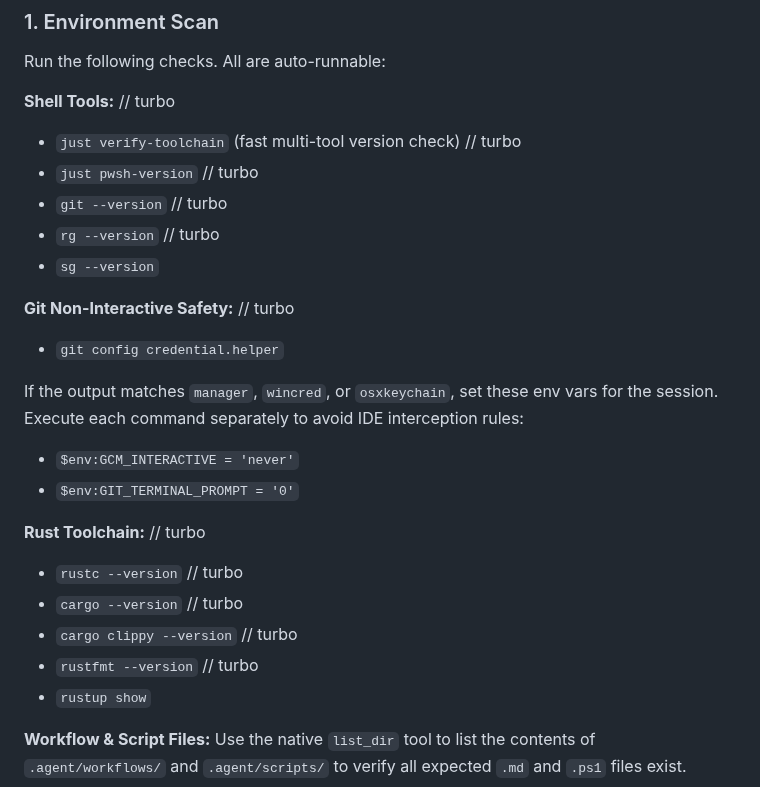
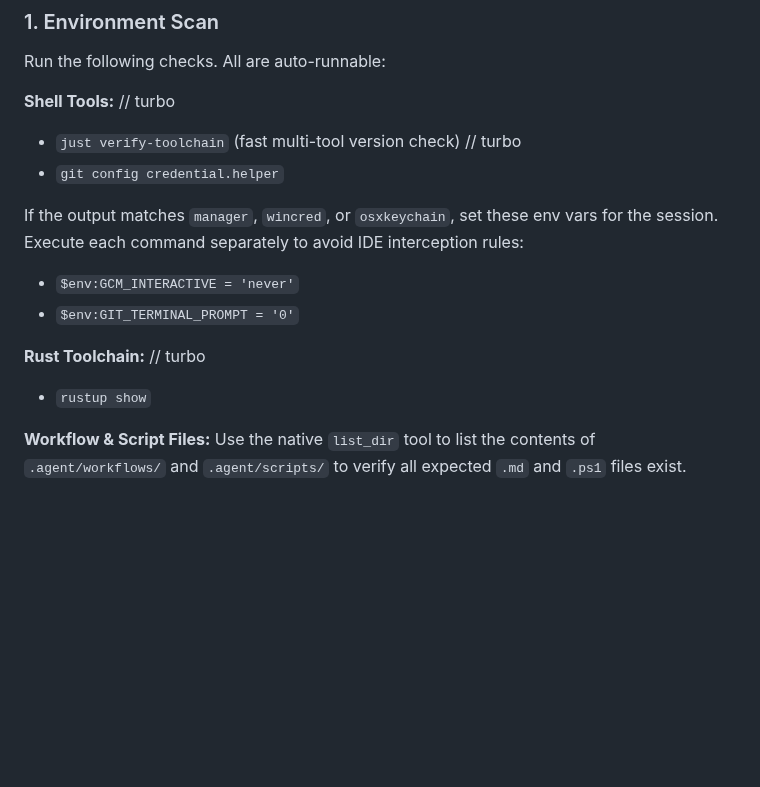
Before and after one commit to wends155/brom, a Markdown page: .agent/workflows/toolcheck.md, the part around the change. GitHub-like rendering; blank space fills up the shorter version.

```diff
--- a/.agent/workflows/toolcheck.md
+++ b/.agent/workflows/toolcheck.md
@@ -28,16 +28,6 @@ Run the following checks. All are auto-runnable:
 // turbo
 - `just verify-toolchain` (fast multi-tool version check)
 // turbo
-- `just pwsh-version`
-// turbo
-- `git --version`
-// turbo
-- `rg --version`
-// turbo
-- `sg --version`
-
-**Git Non-Interactive Safety:**
-// turbo
 - `git config credential.helper`
 
 If the output matches `manager`, `wincred`, or `osxkeychain`, set these env vars for the session. Execute each command separately to avoid IDE interception rules:
@@ -45,14 +35,6 @@ If the output matches `manager`, `wincred`, or `osxkeychain`, set these env vars
 - `$env:GIT_TERMINAL_PROMPT = '0'`
 
 **Rust Toolchain:**
-// turbo
-- `rustc --version`
-// turbo
-- `cargo --version`
-// turbo
-- `cargo clippy --version`
-// turbo
-- `rustfmt --version`
 // turbo
 - `rustup show`
 
```
Also changed, not shown: context.md (+10 -0 lines).
